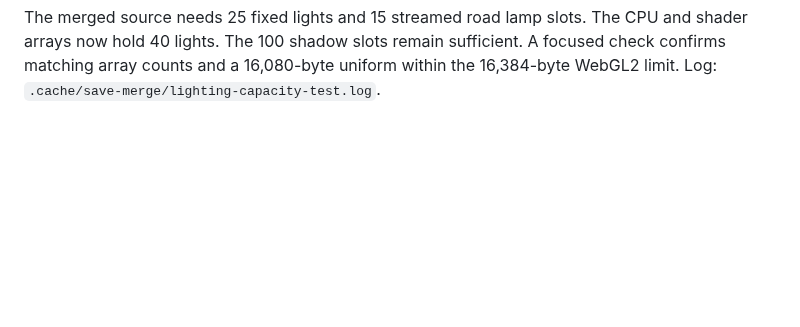
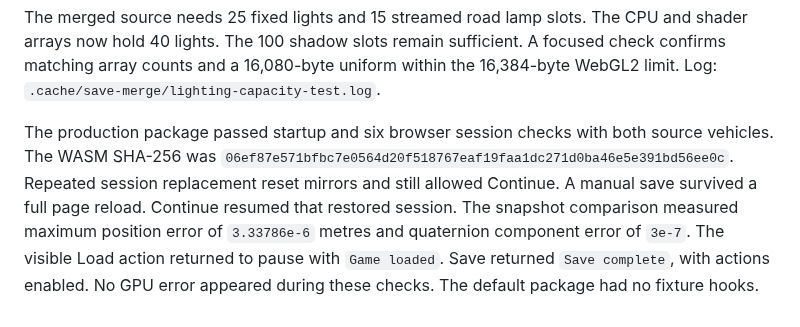
Before and after one commit to corashina/the-long-slop, a Markdown page: docs/verification.md, the part around the change. GitHub-like rendering; blank space fills up the shorter version.

Commit message:
Record merged production save lifecycle checks

```diff
--- a/docs/verification.md
+++ b/docs/verification.md
@@ -1167,3 +1167,11 @@ The merged source needs 25 fixed lights and 15 streamed road lamp slots.
 The CPU and shader arrays now hold 40 lights. The 100 shadow slots remain sufficient.
 A focused check confirms matching array counts and a 16,080-byte uniform within the 16,384-byte WebGL2 limit.
 Log: `.cache/save-merge/lighting-capacity-test.log`.
+
+The production package passed startup and six browser session checks with both source vehicles.
+The WASM SHA-256 was `06ef87e571bfbc7e0564d20f518767eaf19faa1dc271d0ba46e5e391bd56ee0c`.
+Repeated session replacement reset mirrors and still allowed Continue.
+A manual save survived a full page reload. Continue resumed that restored session.
+The snapshot comparison measured maximum position error of `3.33786e-6` metres and quaternion component error of `3e-7`.
+The visible Load action returned to pause with `Game loaded`. Save returned `Save complete`, with actions enabled.
+No GPU error appeared during these checks. The default package had no fixture hooks.
```
